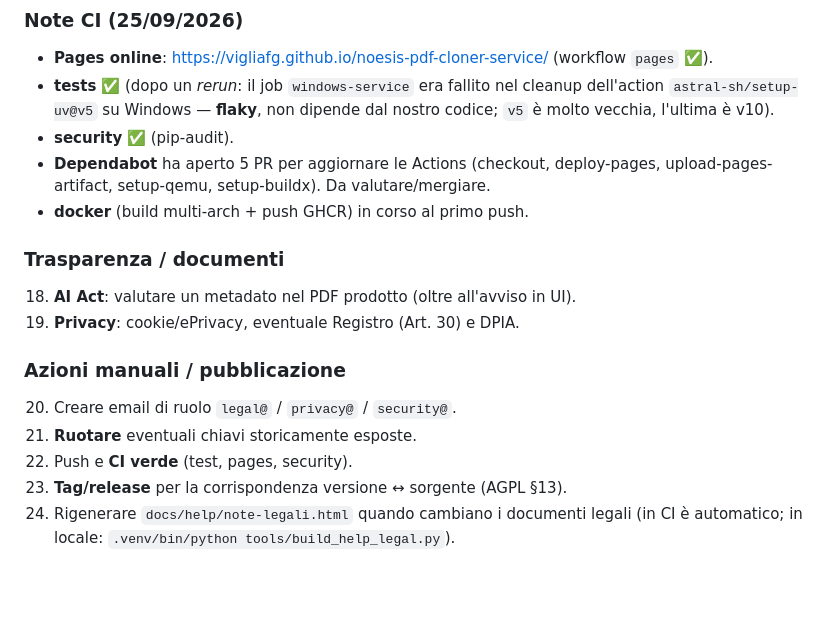
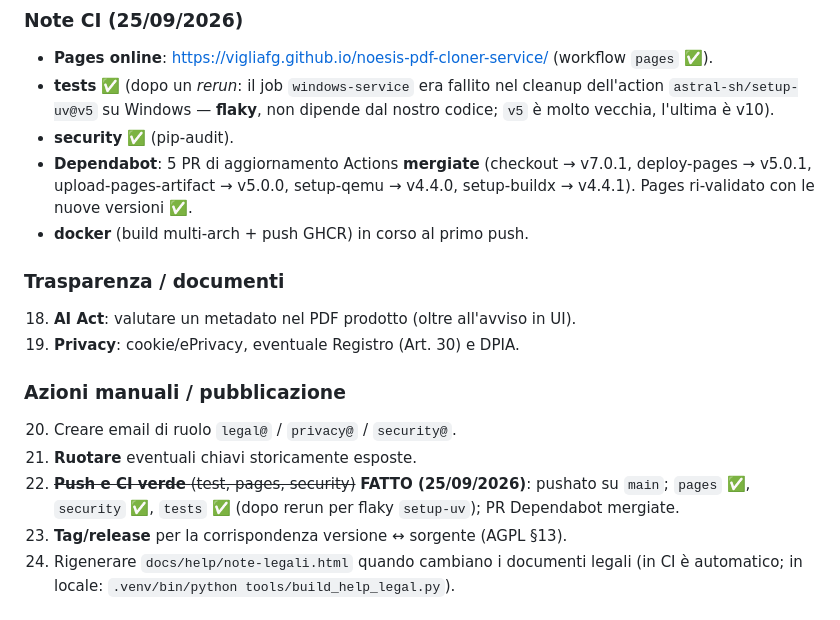
Before and after one commit to vigliafg/noesis-pdf-cloner-service, a Markdown page: HANDOFF.md, the part around the change. GitHub-like rendering; blank space fills up the shorter version.

Commit message:
docs(handoff): Dependabot mergiate e CI verde [skip ci]

```diff
--- a/HANDOFF.md
+++ b/HANDOFF.md
@@ -214,8 +214,9 @@ docker run -d --name noesis -p 18080:18080 -v noesis-data:/data \
   dell'action `astral-sh/setup-uv@v5` su Windows — **flaky**, non dipende dal
   nostro codice; `v5` è molto vecchia, l'ultima è v10).
 - **security** ✅ (pip-audit).
-- **Dependabot** ha aperto 5 PR per aggiornare le Actions (checkout, deploy-pages,
-  upload-pages-artifact, setup-qemu, setup-buildx). Da valutare/mergiare.
+- **Dependabot**: 5 PR di aggiornamento Actions **mergiate** (checkout → v7.0.1,
+  deploy-pages → v5.0.1, upload-pages-artifact → v5.0.0, setup-qemu → v4.4.0,
+  setup-buildx → v4.4.1). Pages ri-validato con le nuove versioni ✅.
 - **docker** (build multi-arch + push GHCR) in corso al primo push.
 
 ### Trasparenza / documenti
@@ -227,7 +228,9 @@ docker run -d --name noesis -p 18080:18080 -v noesis-data:/data \
 
 20. Creare email di ruolo `legal@` / `privacy@` / `security@`.
 21. **Ruotare** eventuali chiavi storicamente esposte.
-22. Push e **CI verde** (test, pages, security).
+22. ~~**Push e CI verde** (test, pages, security)~~ **FATTO (25/09/2026)**: pushato
+    su `main`; `pages` ✅, `security` ✅, `tests` ✅ (dopo rerun per flaky
+    `setup-uv`); PR Dependabot mergiate.
 23. **Tag/release** per la corrispondenza versione ↔ sorgente (AGPL §13).
 24. Rigenerare `docs/help/note-legali.html` quando cambiano i documenti legali
     (in CI è automatico; in locale:
```
